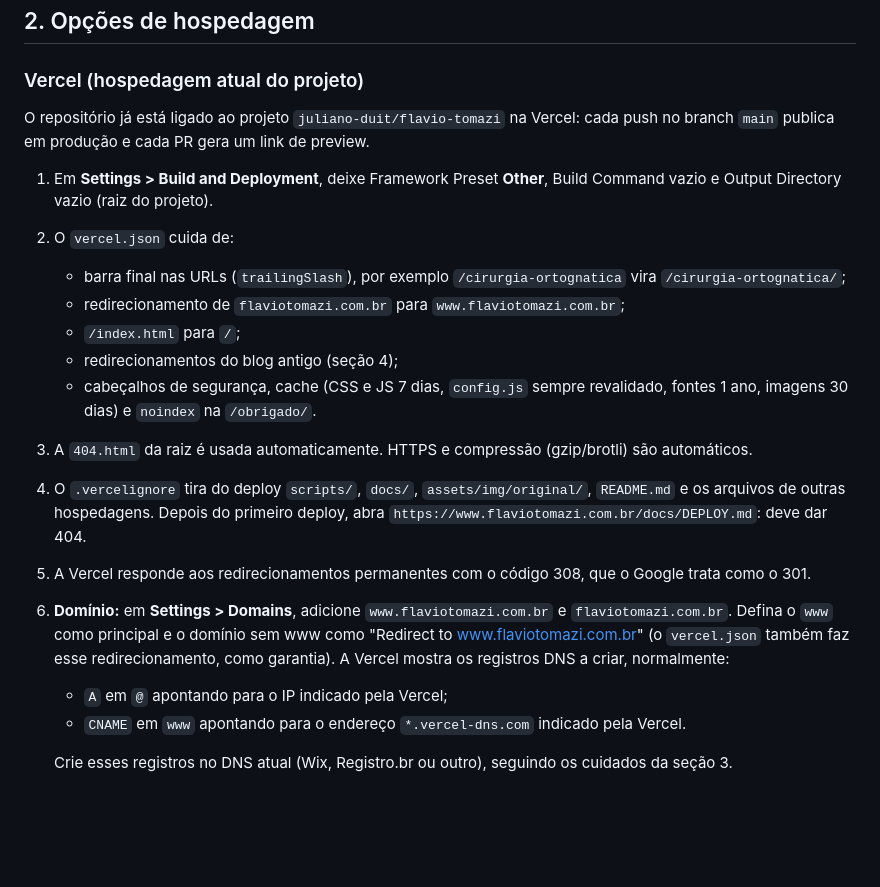
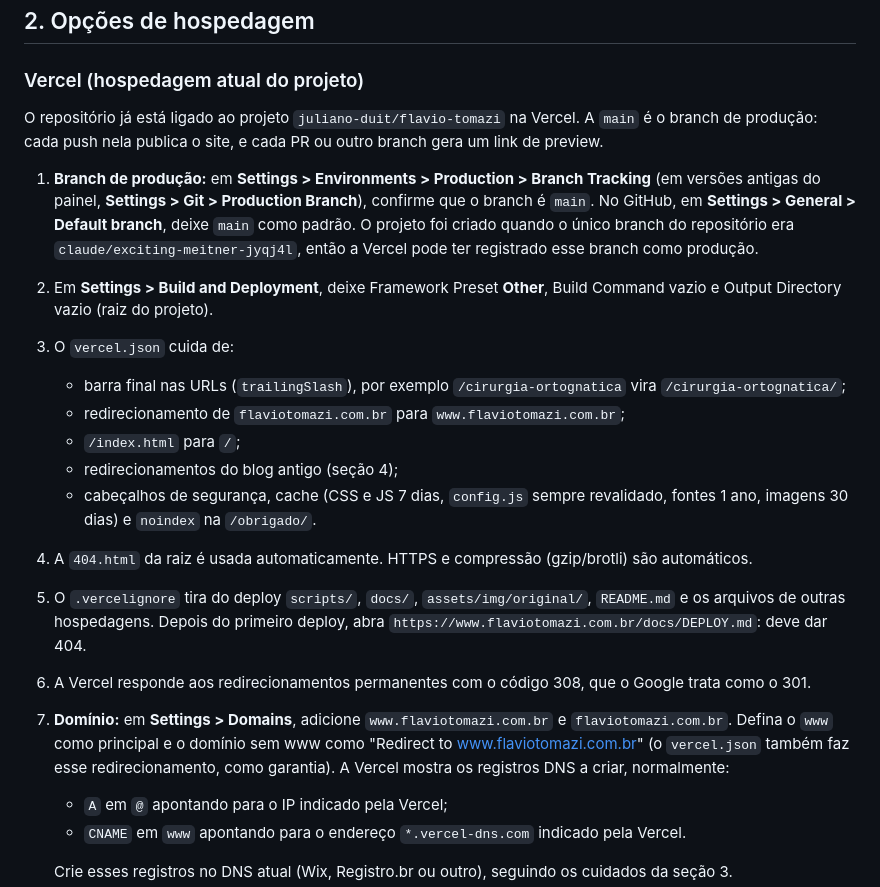
Before and after one commit to julianoduit/flavio-tomazi, a Markdown page: docs/DEPLOY.md, the part around the change. Rendered like a GitHub page; blank space fills up the shorter version.

Commit message:
Define a main como branch de produção no guia de deploy
Registra no docs/DEPLOY.md que a main é o branch de produção da Vercel e
o branch padrão do GitHub, com o caminho no painel para conferir.

```diff
--- a/docs/DEPLOY.md
+++ b/docs/DEPLOY.md
@@ -16,19 +16,20 @@ Na Vercel, o `.vercelignore` já tira esses arquivos do deploy. No Apache, o `.h
 ## 2. Opções de hospedagem
 
 ### Vercel (hospedagem atual do projeto)
-O repositório já está ligado ao projeto `juliano-duit/flavio-tomazi` na Vercel: cada push no branch `main` publica em produção e cada PR gera um link de preview.
+O repositório já está ligado ao projeto `juliano-duit/flavio-tomazi` na Vercel. A `main` é o branch de produção: cada push nela publica o site, e cada PR ou outro branch gera um link de preview.
 
-1. Em **Settings > Build and Deployment**, deixe Framework Preset **Other**, Build Command vazio e Output Directory vazio (raiz do projeto).
-2. O `vercel.json` cuida de:
+1. **Branch de produção:** em **Settings > Environments > Production > Branch Tracking** (em versões antigas do painel, **Settings > Git > Production Branch**), confirme que o branch é `main`. No GitHub, em **Settings > General > Default branch**, deixe `main` como padrão. O projeto foi criado quando o único branch do repositório era `claude/exciting-meitner-jyqj4l`, então a Vercel pode ter registrado esse branch como produção.
+2. Em **Settings > Build and Deployment**, deixe Framework Preset **Other**, Build Command vazio e Output Directory vazio (raiz do projeto).
+3. O `vercel.json` cuida de:
    - barra final nas URLs (`trailingSlash`), por exemplo `/cirurgia-ortognatica` vira `/cirurgia-ortognatica/`;
    - redirecionamento de `flaviotomazi.com.br` para `www.flaviotomazi.com.br`;
    - `/index.html` para `/`;
    - redirecionamentos do blog antigo (seção 4);
    - cabeçalhos de segurança, cache (CSS e JS 7 dias, `config.js` sempre revalidado, fontes 1 ano, imagens 30 dias) e `noindex` na `/obrigado/`.
-3. A `404.html` da raiz é usada automaticamente. HTTPS e compressão (gzip/brotli) são automáticos.
-4. O `.vercelignore` tira do deploy `scripts/`, `docs/`, `assets/img/original/`, `README.md` e os arquivos de outras hospedagens. Depois do primeiro deploy, abra `https://www.flaviotomazi.com.br/docs/DEPLOY.md`: deve dar 404.
-5. A Vercel responde aos redirecionamentos permanentes com o código 308, que o Google trata como o 301.
-6. **Domínio:** em **Settings > Domains**, adicione `www.flaviotomazi.com.br` e `flaviotomazi.com.br`. Defina o `www` como principal e o domínio sem www como "Redirect to www.flaviotomazi.com.br" (o `vercel.json` também faz esse redirecionamento, como garantia). A Vercel mostra os registros DNS a criar, normalmente:
+4. A `404.html` da raiz é usada automaticamente. HTTPS e compressão (gzip/brotli) são automáticos.
+5. O `.vercelignore` tira do deploy `scripts/`, `docs/`, `assets/img/original/`, `README.md` e os arquivos de outras hospedagens. Depois do primeiro deploy, abra `https://www.flaviotomazi.com.br/docs/DEPLOY.md`: deve dar 404.
+6. A Vercel responde aos redirecionamentos permanentes com o código 308, que o Google trata como o 301.
+7. **Domínio:** em **Settings > Domains**, adicione `www.flaviotomazi.com.br` e `flaviotomazi.com.br`. Defina o `www` como principal e o domínio sem www como "Redirect to www.flaviotomazi.com.br" (o `vercel.json` também faz esse redirecionamento, como garantia). A Vercel mostra os registros DNS a criar, normalmente:
    - `A` em `@` apontando para o IP indicado pela Vercel;
    - `CNAME` em `www` apontando para o endereço `*.vercel-dns.com` indicado pela Vercel.
 
```
